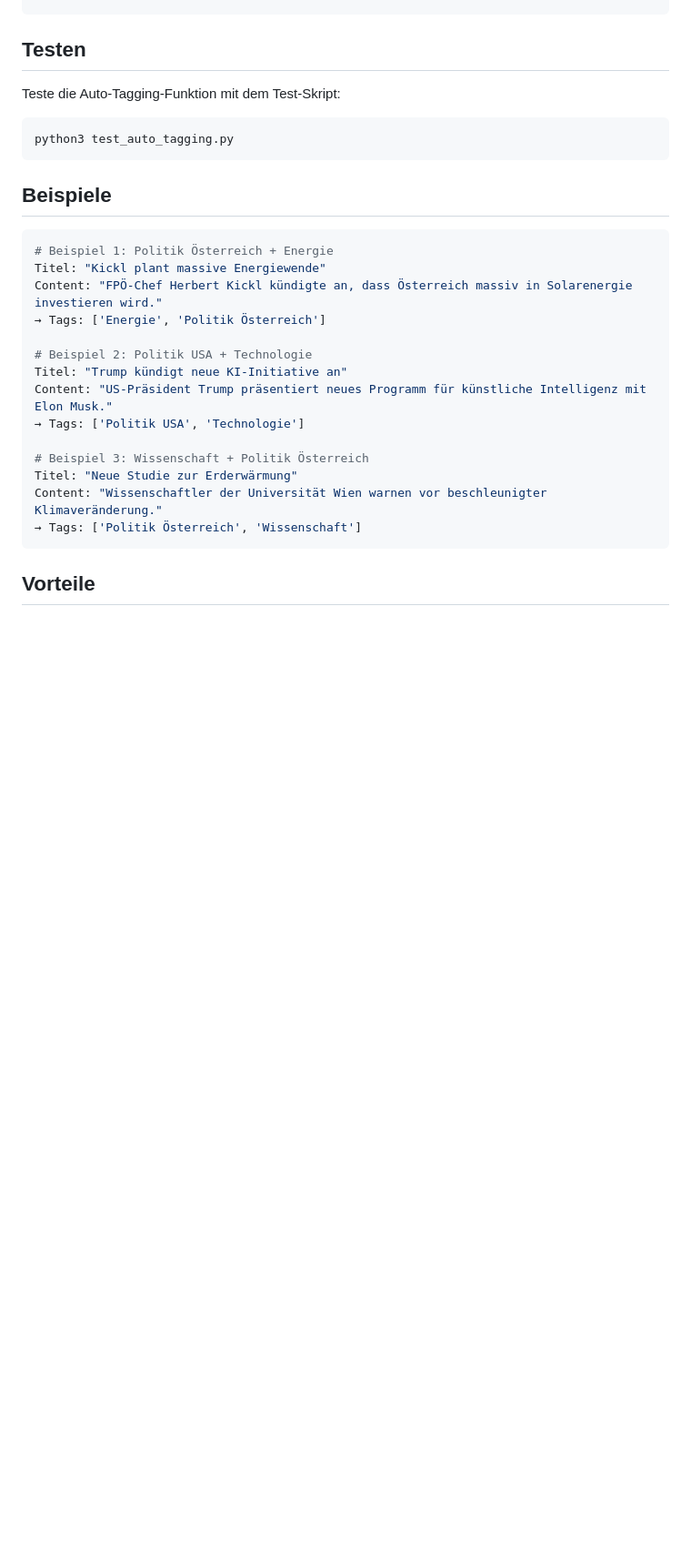
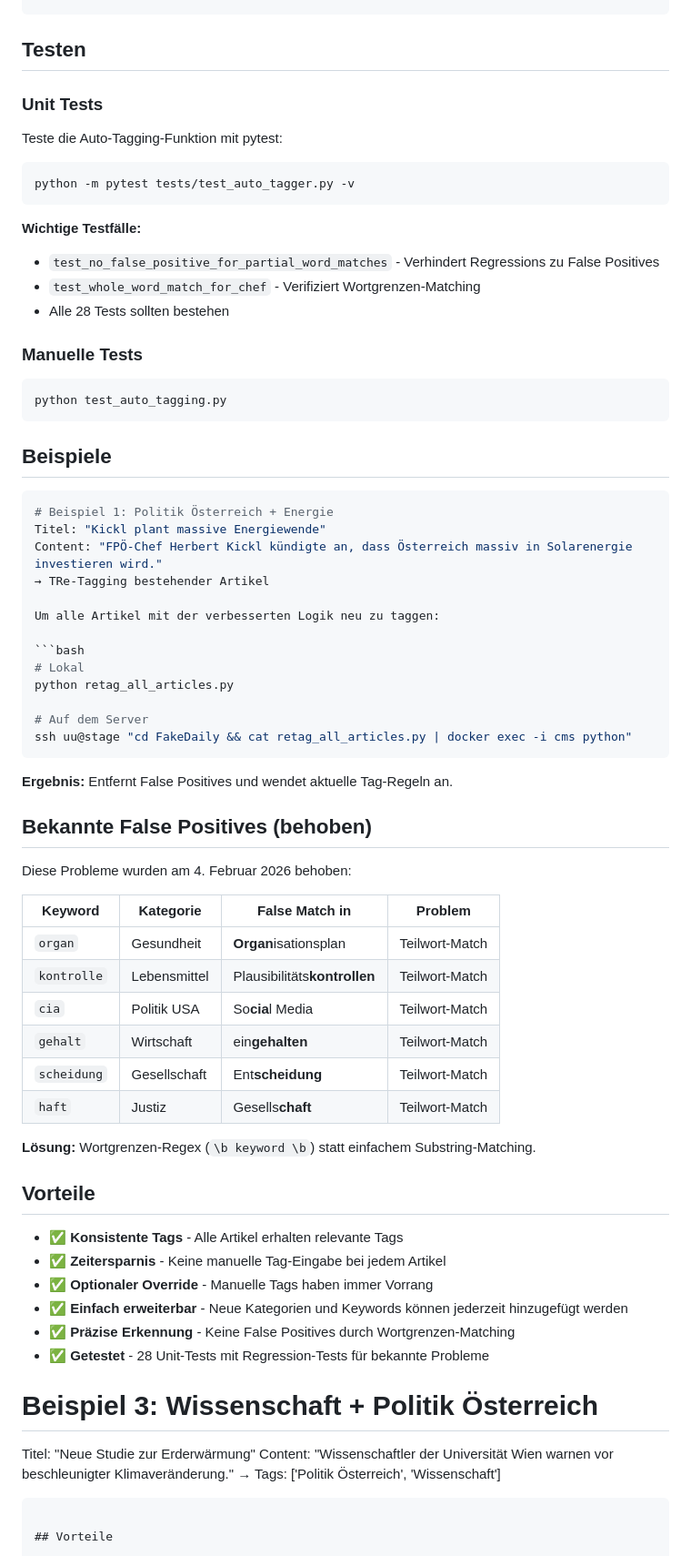
Before and after one commit to RKrakhofer/CMS, a Markdown page: docs/Auto-Tagging.md, the part around one of its changes. Shown at 91% size. GitHub-like rendering; blank space fills up the shorter version.

Commit message:
feat(auto-tagging): Enhance tag generation with word boundary matching to reduce false positives

````diff
--- a/docs/Auto-Tagging.md
+++ b/docs/Auto-Tagging.md
@@ -95,10 +117,23 @@ tags = add_auto_tags_if_empty(
 
 ## Testen
 
-Teste die Auto-Tagging-Funktion mit dem Test-Skript:
+### Unit Tests
+
+Teste die Auto-Tagging-Funktion mit pytest:
 
 ```bash
-python3 test_auto_tagging.py
+python -m pytest tests/test_auto_tagger.py -v
+```
+
+**Wichtige Testfälle:**
+- `test_no_false_positive_for_partial_word_matches` - Verhindert Regressions zu False Positives
+- `test_whole_word_match_for_chef` - Verifiziert Wortgrenzen-Matching
+- Alle 28 Tests sollten bestehen
+
+### Manuelle Tests
+
+```bash
+python test_auto_tagging.py
 ```
 
 ## Beispiele
@@ -107,12 +142,43 @@ python3 test_auto_tagging.py
 # Beispiel 1: Politik Österreich + Energie
 Titel: "Kickl plant massive Energiewende"
 Content: "FPÖ-Chef Herbert Kickl kündigte an, dass Österreich massiv in Solarenergie investieren wird."
-→ Tags: ['Energie', 'Politik Österreich']
+→ TRe-Tagging bestehender Artikel
 
-# Beispiel 2: Politik USA + Technologie
-Titel: "Trump kündigt neue KI-Initiative an"
-Content: "US-Präsident Trump präsentiert neues Programm für künstliche Intelligenz mit Elon Musk."
-→ Tags: ['Politik USA', 'Technologie']
+Um alle Artikel mit der verbesserten Logik neu zu taggen:
+
+```bash
+# Lokal
+python retag_all_articles.py
+
+# Auf dem Server
+ssh uu@stage "cd FakeDaily && cat retag_all_articles.py | docker exec -i cms python"
+```
+
+**Ergebnis:** Entfernt False Positives und wendet aktuelle Tag-Regeln an.
+
+## Bekannte False Positives (behoben)
+
+Diese Probleme wurden am 4. Februar 2026 behoben:
+
+| Keyword | Kategorie | False Match in | Problem |
+|---------|-----------|----------------|---------|
+| `organ` | Gesundheit | **Organ**isationsplan | Teilwort-Match |
+| `kontrolle` | Lebensmittel | Plausibilitäts**kontrollen** | Teilwort-Match |
+| `cia` | Politik USA | So**cia**l Media | Teilwort-Match |
+| `gehalt` | Wirtschaft | ein**gehalten** | Teilwort-Match |
+| `scheidung` | Gesellschaft | Ent**scheidung** | Teilwort-Match |
+| `haft` | Justiz | Gesells**chaft** | Teilwort-Match |
+
+**Lösung:** Wortgrenzen-Regex (`\b keyword \b`) statt einfachem Substring-Matching.
+
+## Vorteile
+
+- ✅ **Konsistente Tags** - Alle Artikel erhalten relevante Tags
+- ✅ **Zeitersparnis** - Keine manuelle Tag-Eingabe bei jedem Artikel
+- ✅ **Optionaler Override** - Manuelle Tags haben immer Vorrang
+- ✅ **Einfach erweiterbar** - Neue Kategorien und Keywords können jederzeit hinzugefügt werden
+- ✅ **Präzise Erkennung** - Keine False Positives durch Wortgrenzen-Matching
+- ✅ **Getestet** - 28 Unit-Tests mit Regression-Tests für bekannte Probleme
 
 # Beispiel 3: Wissenschaft + Politik Österreich
 Titel: "Neue Studie zur Erderwärmung"
````
Also changed, not shown: other parts of docs/Auto-Tagging.md (+23 -1 lines).
